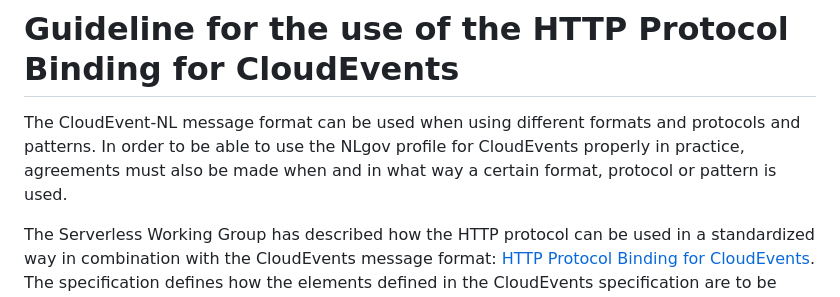
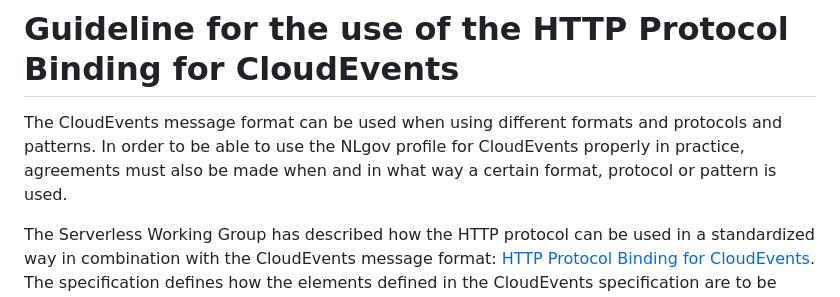
Before and after one commit to Logius-standaarden/CloudEvents-NL-Guidelines, a Markdown page: NL-GOV-Guideline-for-CloudEvents-HTTP.md, the part around the change. Rendered like a GitHub page.

```diff
--- a/NL-GOV-Guideline-for-CloudEvents-HTTP.md
+++ b/NL-GOV-Guideline-for-CloudEvents-HTTP.md
@@ -1,6 +1,6 @@
 # Guideline for the use of the HTTP Protocol Binding for CloudEvents
 
-The CloudEvent-NL message format can be used when using different formats and protocols and patterns. In order to be able to use the NLgov profile for CloudEvents properly in practice, agreements must also be made when and in what way a certain format, protocol or pattern is used.
+The CloudEvents message format can be used when using different formats and protocols and patterns. In order to be able to use the NLgov profile for CloudEvents properly in practice, agreements must also be made when and in what way a certain format, protocol or pattern is used.
 
 The Serverless Working Group has described how the HTTP protocol can be used in a standardized way in combination with the CloudEvents message format: [HTTP Protocol Binding for CloudEvents](https://github.com/cloudevents/spec/blob/v1.0.1/http-protocol-binding.md). The specification defines how the elements defined in the CloudEvents specification are to be used in HTTP 1.1 requests and response messages.
 
```
Also changed, not shown: NL-GOV-Guideline-for-CloudEvents-JSON.md (+1 -1 lines), NL-GOV-Guideline-for-CloudEvents-Webhook.md (+1 -1 lines).
